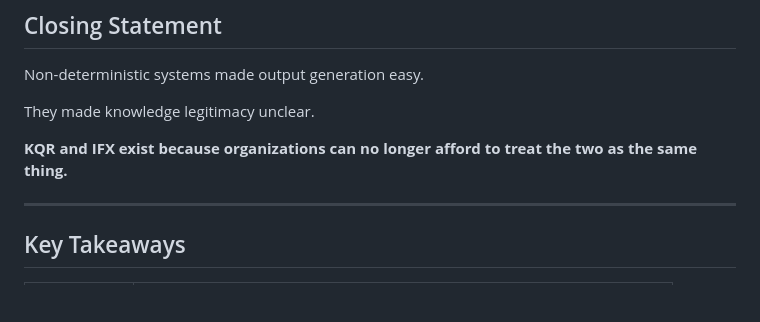
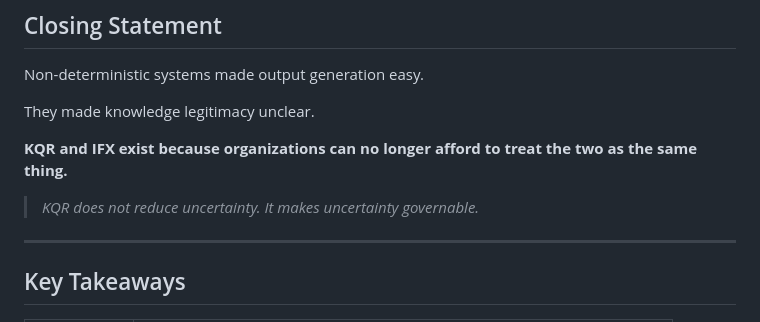
Before and after one commit to ambradan/IFX-vs-KQR, a Markdown page: WHY-KQR.md, the part around the change. Rendered like a GitHub page; blank space fills up the shorter version.

```diff
--- a/WHY-KQR.md
+++ b/WHY-KQR.md
@@ -187,6 +187,8 @@ They made knowledge legitimacy unclear.
 
 **KQR and IFX exist because organizations can no longer afford to treat the two as the same thing.**
 
+>_KQR does not reduce uncertainty. It makes uncertainty governable._
+>
 ---
 
 ## Key Takeaways
```
